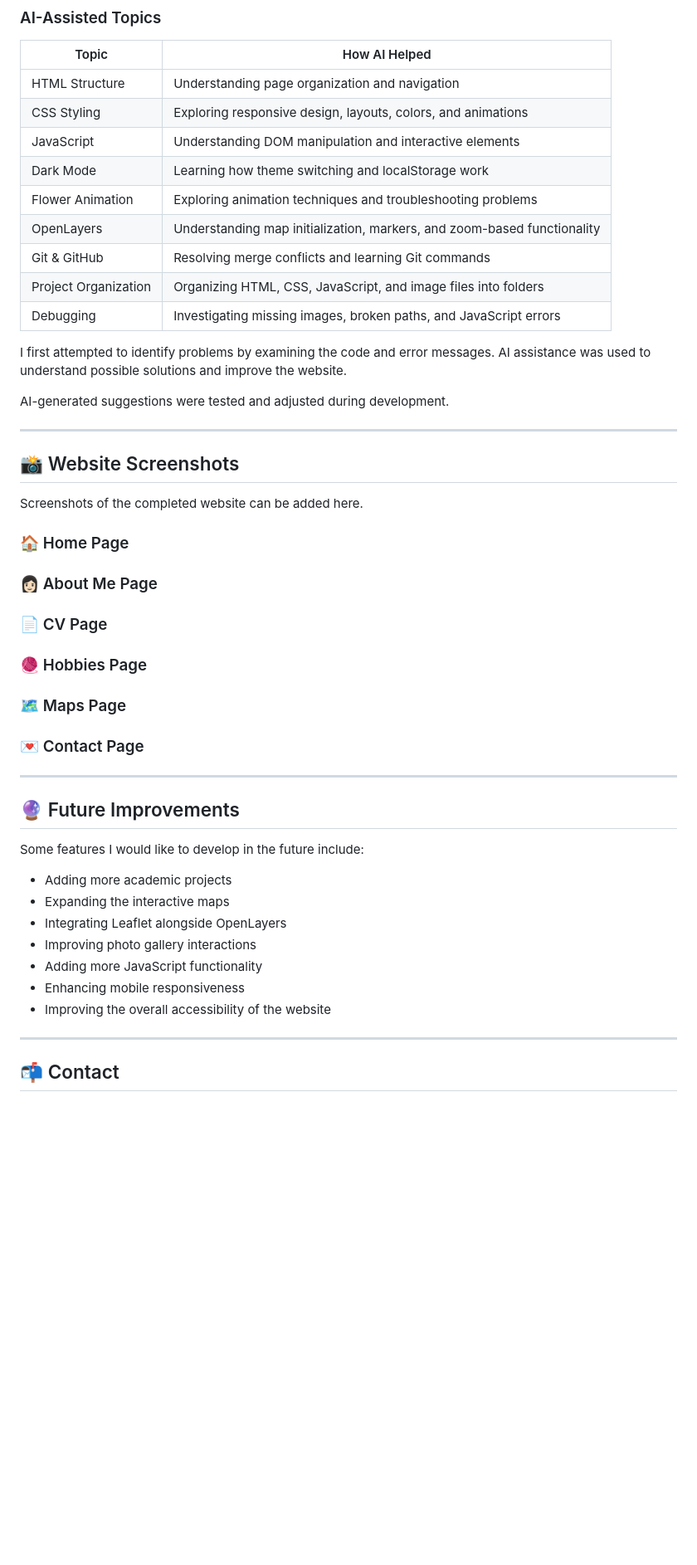
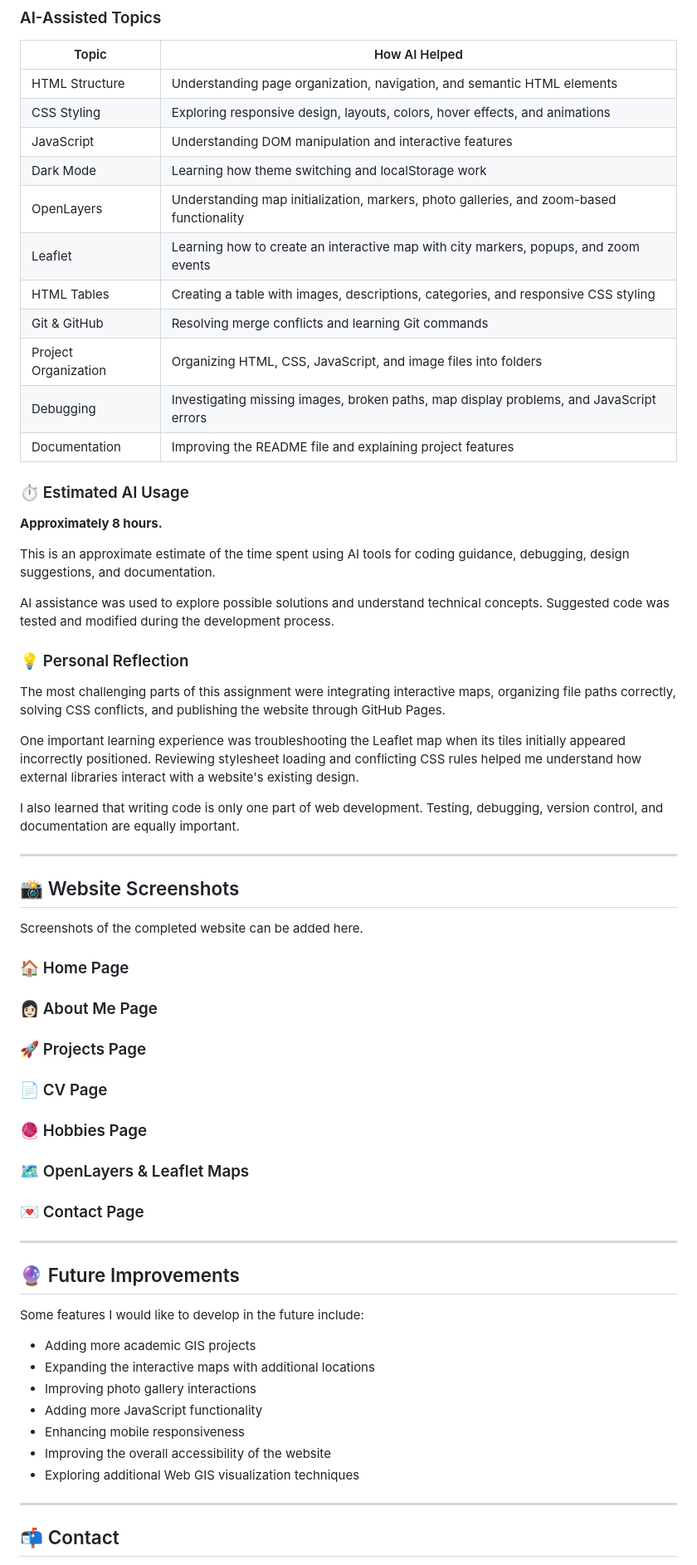
Before and after one commit to nursenar/personal-web-page2, a Markdown page: README.md, the part around one of its changes. Shown at 83% size. Rendered like a GitHub page; blank space fills up the shorter version.

```diff
--- a/README.md
+++ b/README.md
@@ -253,20 +297,33 @@ Artificial intelligence was used as a supporting learning and troubleshooting to
 
 | Topic | How AI Helped |
 |---|---|
-| HTML Structure | Understanding page organization and navigation |
-| CSS Styling | Exploring responsive design, layouts, colors, and animations |
-| JavaScript | Understanding DOM manipulation and interactive elements |
+| HTML Structure | Understanding page organization, navigation, and semantic HTML elements |
+| CSS Styling | Exploring responsive design, layouts, colors, hover effects, and animations |
+| JavaScript | Understanding DOM manipulation and interactive features |
 | Dark Mode | Learning how theme switching and localStorage work |
-| Flower Animation | Exploring animation techniques and troubleshooting problems |
-| OpenLayers | Understanding map initialization, markers, and zoom-based functionality |
+| OpenLayers | Understanding map initialization, markers, photo galleries, and zoom-based functionality |
+| Leaflet | Learning how to create an interactive map with city markers, popups, and zoom events |
+| HTML Tables | Creating a table with images, descriptions, categories, and responsive CSS styling |
 | Git & GitHub | Resolving merge conflicts and learning Git commands |
 | Project Organization | Organizing HTML, CSS, JavaScript, and image files into folders |
-| Debugging | Investigating missing images, broken paths, and JavaScript errors |
+| Debugging | Investigating missing images, broken paths, map display problems, and JavaScript errors |
+| Documentation | Improving the README file and explaining project features |
 
-I first attempted to identify problems by examining the code and error messages. AI assistance was used to understand possible solutions and improve the website.
+### ⏱️ Estimated AI Usage
 
-AI-generated suggestions were tested and adjusted during development.
+**Approximately 8 hours.**
 
+This is an approximate estimate of the time spent using AI tools for coding guidance, debugging, design suggestions, and documentation.
+
+AI assistance was used to explore possible solutions and understand technical concepts. Suggested code was tested and modified during the development process.
+
+### 💡 Personal Reflection
+
+The most challenging parts of this assignment were integrating interactive maps, organizing file paths correctly, solving CSS conflicts, and publishing the website through GitHub Pages.
+
+One important learning experience was troubleshooting the Leaflet map when its tiles initially appeared incorrectly positioned. Reviewing stylesheet loading and conflicting CSS rules helped me understand how external libraries interact with a website's existing design.
+
+I also learned that writing code is only one part of web development. Testing, debugging, version control, and documentation are equally important.
 
 ---
 
@@ -278,11 +335,13 @@ Screenshots of the completed website can be added here.
 
 ### 👩🏻 About Me Page
 
+### 🚀 Projects Page
+
 ### 📄 CV Page
 
 ### 🧶 Hobbies Page
 
-### 🗺️ Maps Page
+### 🗺️ OpenLayers & Leaflet Maps
 
 ### 💌 Contact Page
 
@@ -292,13 +351,13 @@ Screenshots of the completed website can be added here.
 
 Some features I would like to develop in the future include:
 
-- Adding more academic projects
-- Expanding the interactive maps
-- Integrating Leaflet alongside OpenLayers
+- Adding more academic GIS projects
+- Expanding the interactive maps with additional locations
 - Improving photo gallery interactions
 - Adding more JavaScript functionality
 - Enhancing mobile responsiveness
 - Improving the overall accessibility of the website
+- Exploring additional Web GIS visualization techniques
 
 ---
 
```
Also changed, not shown: other parts of README.md (+79 -33 lines).
